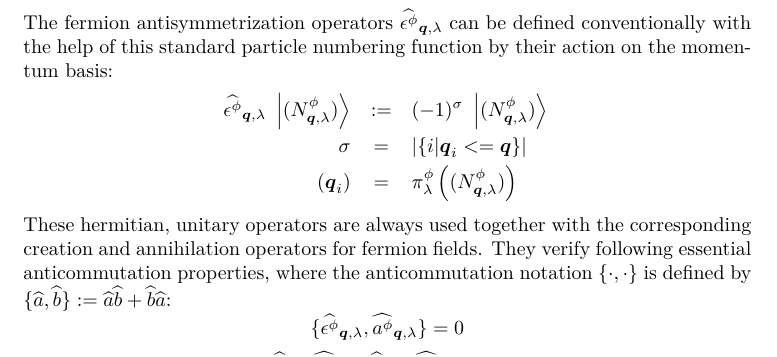
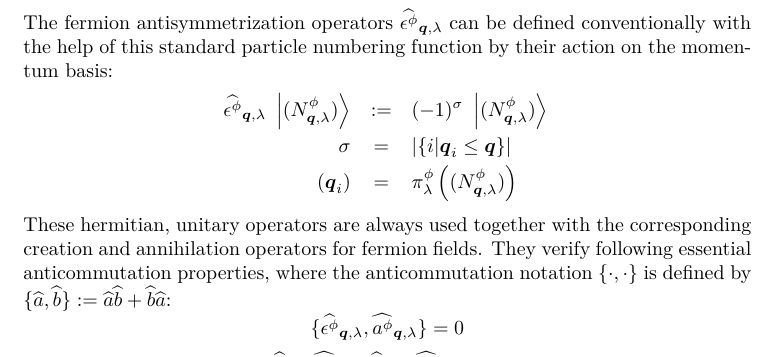
Before and after one commit to quantum-ethics/quantum-ethics, a LaTeX thesis (Quantum Field Theory.tex): part of page 79 of 83, cut so that both start at the same text. Compiled offline with pdfLaTeX.

Commit message:
Corrected notation

```diff
--- a/Quantum Field Theory.tex
+++ b/Quantum Field Theory.tex
@@ -1707,7 +1707,7 @@ This allows us to label the particles of any field $(\pt, \sp)$ present in a pla
 The fermion antisymmetrization operators $\Faop \pt \q \sp$ can be defined conventionally with the help of this standard particle numbering function by their action on the momentum basis:
 \begin{eqnarray*}
 \Faop \pt \q \sp \ket{\bFQ N \pt \q \sp} & \eqdef & (-1)^\sigma \ket{\bFQ N \pt \q \sp} \\
-\sigma & = & \left| \{ i | \q_i <= \q \} \right| \\
+\sigma & = & \left| \{ i | \q_i \leq \q \} \right| \\
 (\q_i) & = & \Pn \pt \sp \left( \bFQ N \pt \q \sp \right)
 \end{eqnarray*}
 These hermitian, unitary operators are always used together with the corresponding creation and annihilation operators for fermion fields. They verify following essential anticommutation properties, where the anticommutation notation $\{\cdot, \cdot\}$ is defined by $\{ \op a, \op b\} \eqdef \op a \op b + \op b \op a$:
```
